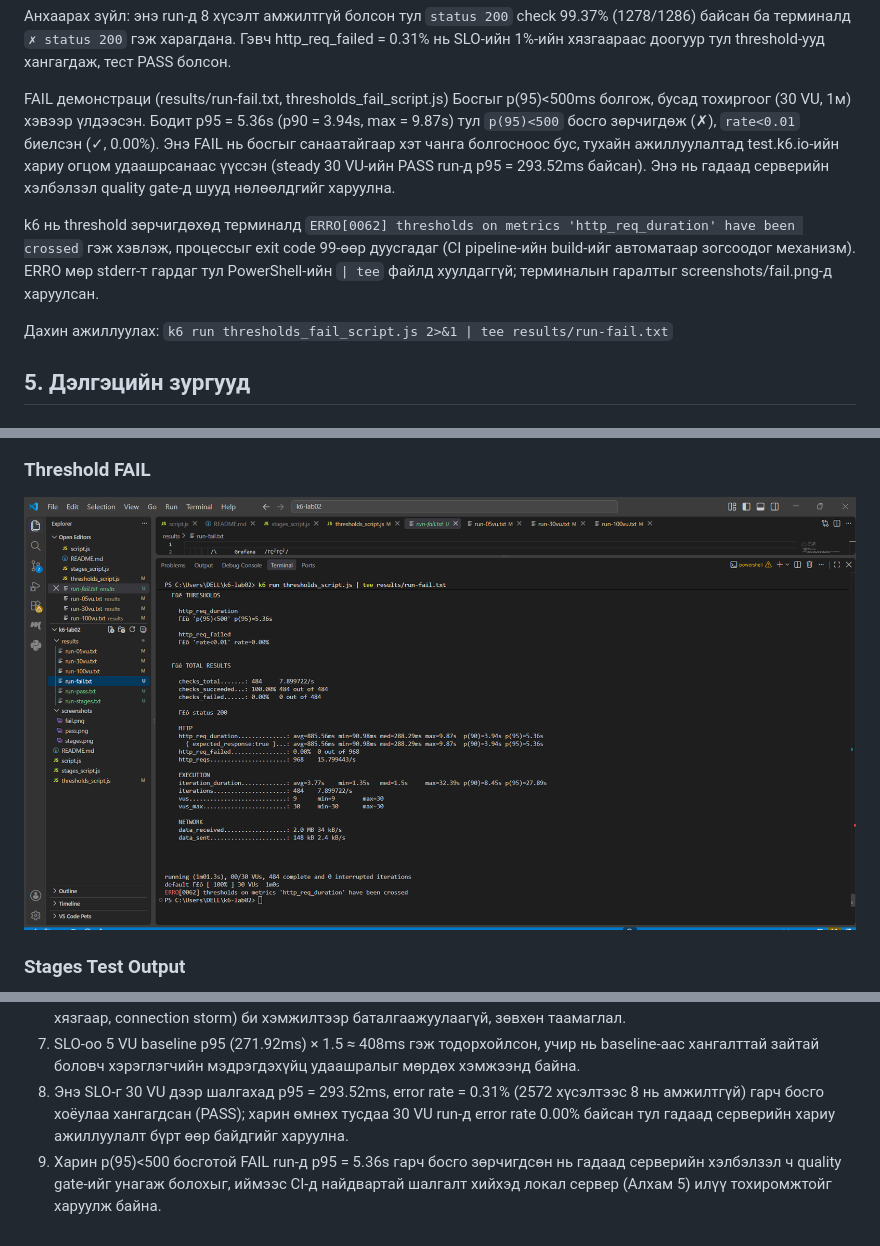
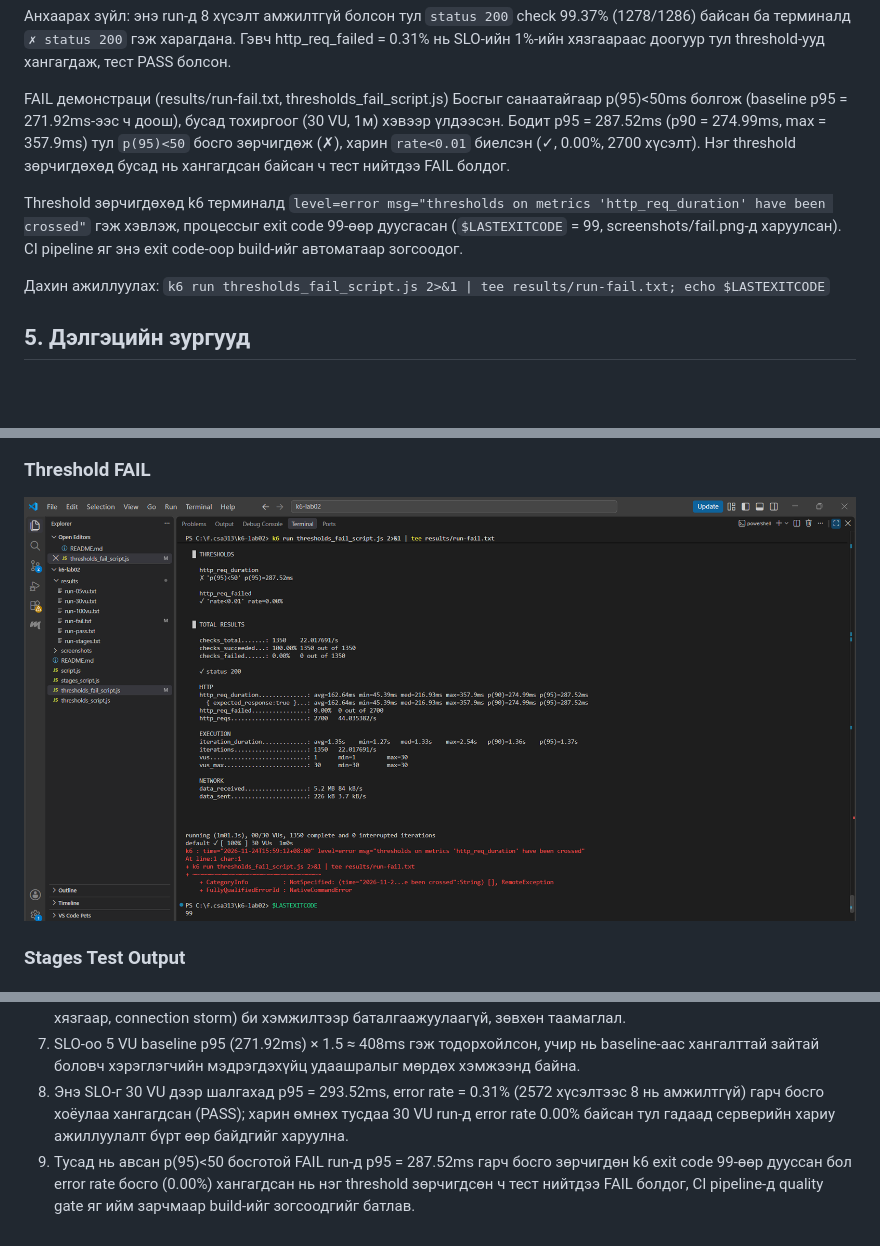
Before and after one commit to Gganaa22/k6-lab02, a Markdown page: README.md, 3 parts joined by grey strips. Drawn GitHub-style; pictures changed too: screenshots/fail.png; blank space fills up the shorter version.

Commit message:
fix: rerun FAIL test with p(95)<50, exit code 99, sync screenshot and README

```diff
--- a/README.md
+++ b/README.md
@@ -45,11 +45,11 @@ Error Rate: 0.31% (8 out of 2572) (✓ 'rate<0.01')
 Анхаарах зүйл: энэ run-д 8 хүсэлт амжилтгүй болсон тул `status 200` check 99.37% (1278/1286) байсан ба терминалд `✗ status 200` гэж харагдана. Гэвч http_req_failed = 0.31% нь SLO-ийн 1%-ийн хязгаараас доогуур тул threshold-ууд хангагдаж, тест PASS болсон.
 
 FAIL демонстраци (results/run-fail.txt, thresholds_fail_script.js)
-Босгыг p(95)<500ms болгож, бусад тохиргоог (30 VU, 1м) хэвээр үлдээсэн. Бодит p95 = 5.36s (p90 = 3.94s, max = 9.87s) тул `p(95)<500` босго зөрчигдөж (✗), `rate<0.01` биелсэн (✓, 0.00%). Энэ FAIL нь босгыг санаатайгаар хэт чанга болгосноос бус, тухайн ажиллуулалтад test.k6.io-ийн хариу огцом удаашрсанаас үүссэн (steady 30 VU-ийн PASS run-д p95 = 293.52ms байсан). Энэ нь гадаад серверийн хэлбэлзэл quality gate-д шууд нөлөөлдгийг харуулна.
+Босгыг санаатайгаар p(95)<50ms болгож (baseline p95 = 271.92ms-ээс ч доош), бусад тохиргоог (30 VU, 1м) хэвээр үлдээсэн. Бодит p95 = 287.52ms (p90 = 274.99ms, max = 357.9ms) тул `p(95)<50` босго зөрчигдөж (✗), харин `rate<0.01` биелсэн (✓, 0.00%, 2700 хүсэлт). Нэг threshold зөрчигдөхөд бусад нь хангагдсан байсан ч тест нийтдээ FAIL болдог.
 
-k6 нь threshold зөрчигдөхөд терминалд `ERRO[0062] thresholds on metrics 'http_req_duration' have been crossed` гэж хэвлэж, процессыг exit code 99-өөр дуусгадаг (CI pipeline-ийн build-ийг автоматаар зогсоодог механизм). ERRO мөр stderr-т гардаг тул PowerShell-ийн `| tee` файлд хуулдаггүй; терминалын гаралтыг screenshots/fail.png-д харуулсан.
+Threshold зөрчигдөхөд k6 терминалд `level=error msg="thresholds on metrics 'http_req_duration' have been crossed"` гэж хэвлэж, процессыг exit code 99-өөр дуусгасан (`$LASTEXITCODE` = 99, screenshots/fail.png-д харуулсан). CI pipeline яг энэ exit code-оор build-ийг автоматаар зогсоодог.
 
-Дахин ажиллуулах: `k6 run thresholds_fail_script.js 2>&1 | tee results/run-fail.txt`
+Дахин ажиллуулах: `k6 run thresholds_fail_script.js 2>&1 | tee results/run-fail.txt; echo $LASTEXITCODE`
 
 ## 5. Дэлгэцийн зургууд
 
@@ -72,4 +72,4 @@ k6 нь threshold зөрчигдөхөд терминалд `ERRO[0062] threshol
 6. Steady ба ramping ачаалал ижил дээд VU дээр ч эрс өөр үр дүн өгсөн нь VU-ийн тоо ганцаараа ачааллыг тодорхойлдоггүй, ачаалал өсөх хурд мөн чухал гэдгийг харуулсан; шалтгааныг (гадаад сервер, Windows socket хязгаар, connection storm) би хэмжилтээр баталгаажуулаагүй, зөвхөн таамаглал.
 7. SLO-оо 5 VU baseline p95 (271.92ms) × 1.5 ≈ 408ms гэж тодорхойлсон, учир нь baseline-аас хангалттай зайтай боловч хэрэглэгчийн мэдрэгдэхүйц удаашралыг мөрдөх хэмжээнд байна.
 8. Энэ SLO-г 30 VU дээр шалгахад p95 = 293.52ms, error rate = 0.31% (2572 хүсэлтээс 8 нь амжилтгүй) гарч босго хоёулаа хангагдсан (PASS); харин өмнөх тусдаа 30 VU run-д error rate 0.00% байсан тул гадаад серверийн хариу ажиллуулалт бүрт өөр байдгийг харуулна.
-9. Харин p(95)<500 босготой FAIL run-д p95 = 5.36s гарч босго зөрчигдсөн нь гадаад серверийн хэлбэлзэл ч quality gate-ийг унагаж болохыг, иймээс CI-д найдвартай шалгалт хийхэд локал сервер (Алхам 5) илүү тохиромжтойг харуулж байна.
+9. Тусад нь авсан p(95)<50 босготой FAIL run-д p95 = 287.52ms гарч босго зөрчигдөн k6 exit code 99-өөр дууссан бол error rate босго (0.00%) хангагдсан нь нэг threshold зөрчигдсөн ч тест нийтдээ FAIL болдог, CI pipeline-д quality gate яг ийм зарчмаар build-ийг зогсоодгийг батлав.
```
Also changed, not shown: 2 other files.
